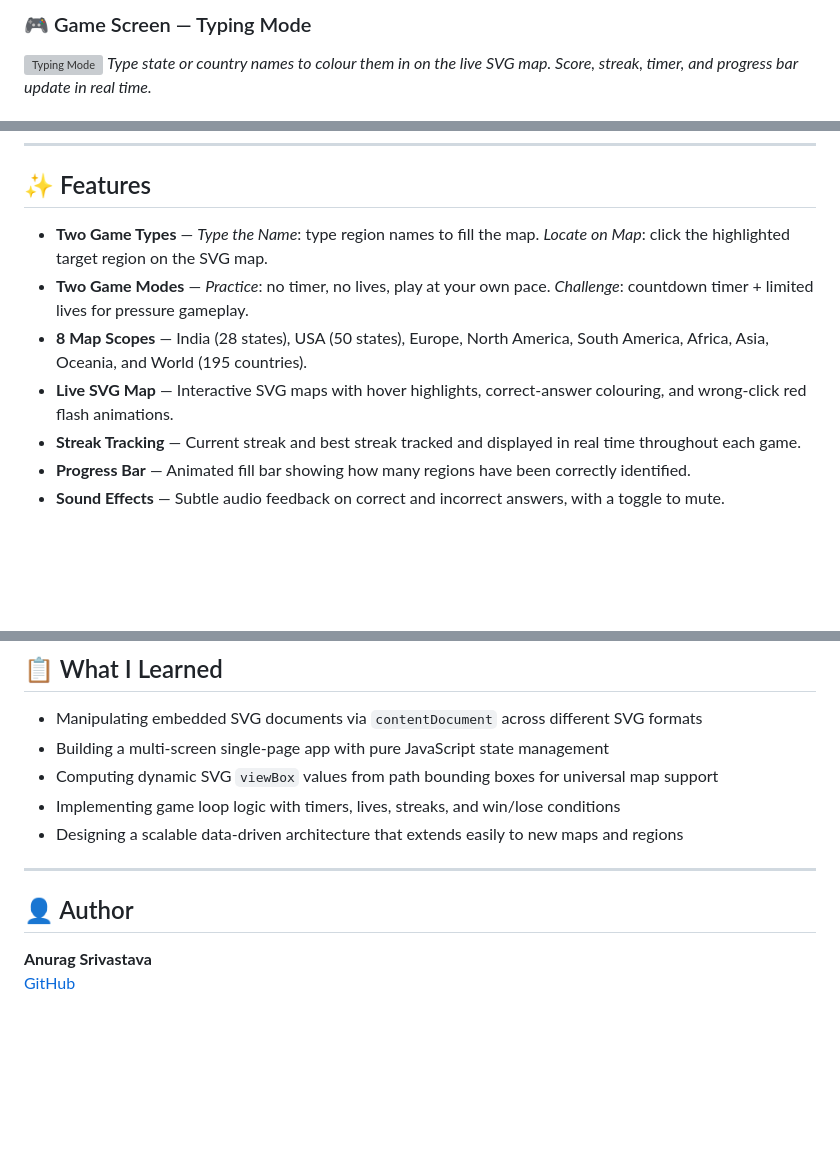
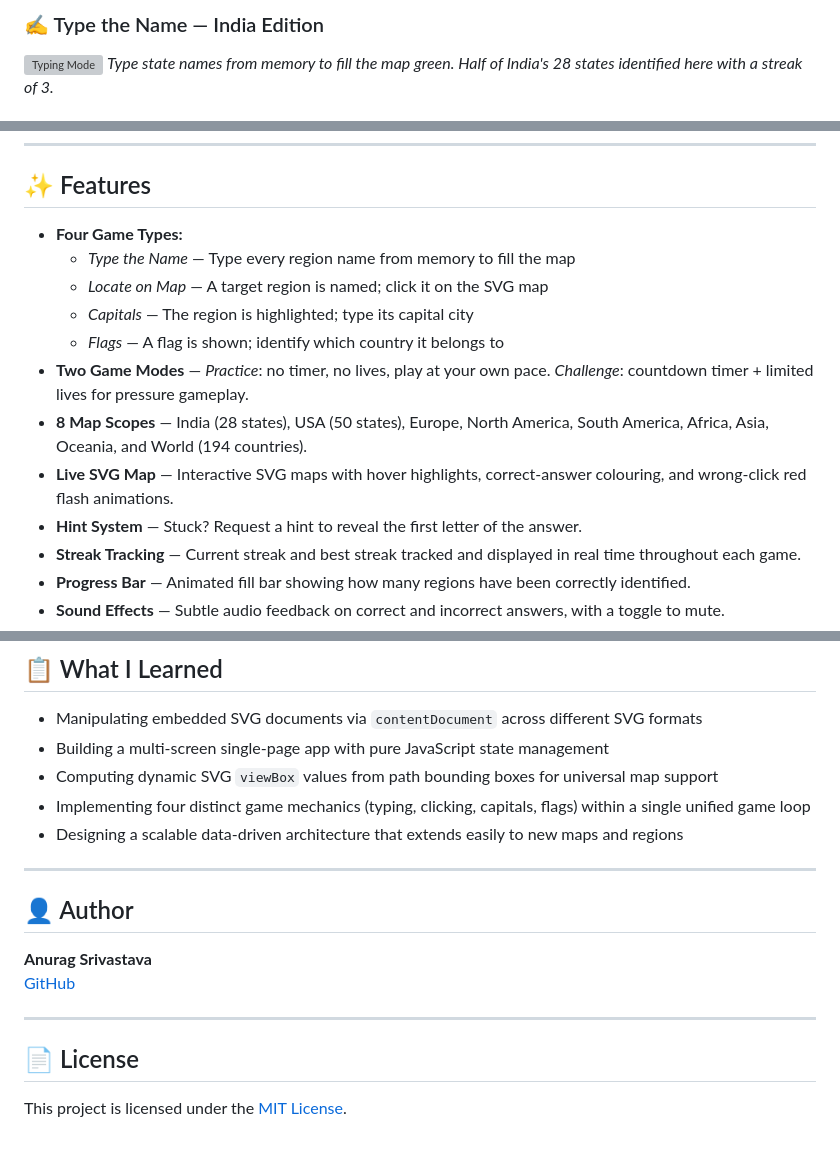
Before and after one commit to anurag290805/mapmaster, a Markdown page: README.md, 3 parts joined by grey strips. GitHub-like rendering; blank space fills up the shorter version; grey boxes are pictures that could not be loaded.

```diff
--- a/README.md
+++ b/README.md
@@ -24,5 +28,5 @@ A full-featured geography quiz web app to test your knowledge of states and coun
 
-### 🎮 Game Screen — Typing Mode
+### ✍️ Type the Name — India Edition
 ![Typing Mode](screenshots/typing.png)
-*Type state or country names to colour them in on the live SVG map. Score, streak, timer, and progress bar update in real time.*
+*Type state names from memory to fill the map green. Half of India's 28 states identified here with a streak of 3.*
 
@@ -38,10 +42,15 @@ A full-featured geography quiz web app to test your knowledge of states and coun
 
 ## ✨ Features
 
-- **Two Game Types** — *Type the Name*: type region names to fill the map. *Locate on Map*: click the highlighted target region on the SVG map.
+- **Four Game Types:**
+  - *Type the Name* — Type every region name from memory to fill the map
+  - *Locate on Map* — A target region is named; click it on the SVG map
+  - *Capitals* — The region is highlighted; type its capital city
+  - *Flags* — A flag is shown; identify which country it belongs to
 - **Two Game Modes** — *Practice*: no timer, no lives, play at your own pace. *Challenge*: countdown timer + limited lives for pressure gameplay.
-- **8 Map Scopes** — India (28 states), USA (50 states), Europe, North America, South America, Africa, Asia, Oceania, and World (195 countries).
+- **8 Map Scopes** — India (28 states), USA (50 states), Europe, North America, South America, Africa, Asia, Oceania, and World (194 countries).
 - **Live SVG Map** — Interactive SVG maps with hover highlights, correct-answer colouring, and wrong-click red flash animations.
+- **Hint System** — Stuck? Request a hint to reveal the first letter of the answer.
 - **Streak Tracking** — Current streak and best streak tracked and displayed in real time throughout each game.
 - **Progress Bar** — Animated fill bar showing how many regions have been correctly identified.
 - **Sound Effects** — Subtle audio feedback on correct and incorrect answers, with a toggle to mute.
@@ -150,7 +161,7 @@ mapmaster/
 - Manipulating embedded SVG documents via `contentDocument` across different SVG formats
 - Building a multi-screen single-page app with pure JavaScript state management
 - Computing dynamic SVG `viewBox` values from path bounding boxes for universal map support
-- Implementing game loop logic with timers, lives, streaks, and win/lose conditions
+- Implementing four distinct game mechanics (typing, clicking, capitals, flags) within a single unified game loop
 - Designing a scalable data-driven architecture that extends easily to new maps and regions
 
 ---
@@ -159,3 +170,9 @@ mapmaster/
 
 **Anurag Srivastava**
 [GitHub](https://github.com/anurag290805)
+
+---
+
+## 📄 License
+
+This project is licensed under the [MIT License](LICENSE).
```
Also changed, not shown: other parts of README.md (+20 -14 lines).
